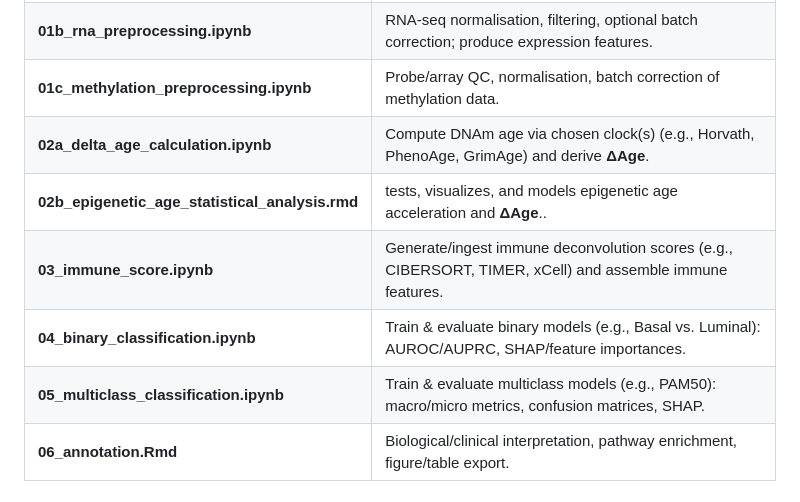
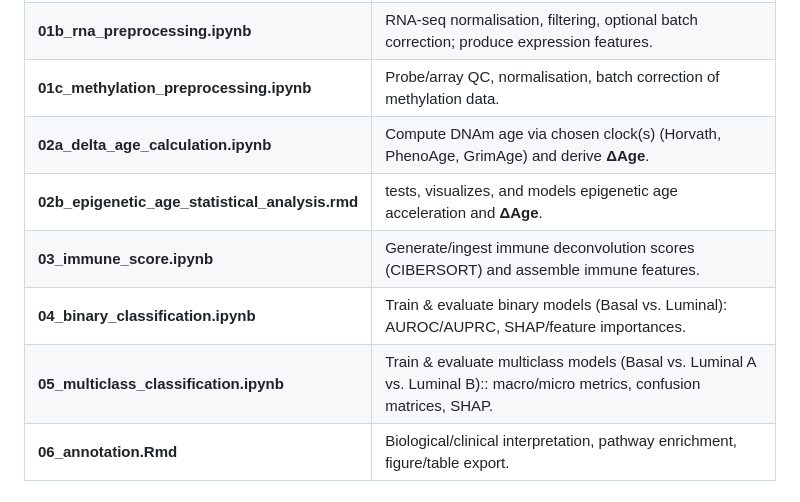
Before and after one commit to a-nadeem9/brca-epigenetic-age-acceleration-immune-multiomics-classifier, a Markdown page: README.md, the part around one of its changes. Rendered like a GitHub page.

```diff
--- a/README.md
+++ b/README.md
@@ -63,11 +63,11 @@ brca-epigenetic-age-acceleration-immune-multiomics-classifier
 | **01a_data_preprocessing.ipynb** | Load/clean clinical & sample metadata, harmonise IDs, basic QC. |
 | **01b_rna_preprocessing.ipynb** | RNA‑seq normalisation, filtering, optional batch correction; produce expression features. |
 | **01c_methylation_preprocessing.ipynb** | Probe/array QC, normalisation, batch correction of methylation data. |
-| **02a_delta_age_calculation.ipynb** | Compute DNAm age via chosen clock(s) (e.g., Horvath, PhenoAge, GrimAge) and derive **ΔAge**. |
-| **02b_epigenetic_age_statistical_analysis.rmd** | tests, visualizes, and models epigenetic age acceleration and **ΔAge**.. |
-| **03_immune_score.ipynb** | Generate/ingest immune deconvolution scores (e.g., CIBERSORT, TIMER, xCell) and assemble immune features. |
-| **04_binary_classification.ipynb** | Train & evaluate binary models (e.g., Basal vs. Luminal): AUROC/AUPRC, SHAP/feature importances. |
-| **05_multiclass_classification.ipynb** | Train & evaluate multiclass models (e.g., PAM50): macro/micro metrics, confusion matrices, SHAP. |
+| **02a_delta_age_calculation.ipynb** | Compute DNAm age via chosen clock(s) (Horvath, PhenoAge, GrimAge) and derive **ΔAge**. |
+| **02b_epigenetic_age_statistical_analysis.rmd** | tests, visualizes, and models epigenetic age acceleration and **ΔAge**. |
+| **03_immune_score.ipynb** | Generate/ingest immune deconvolution scores (CIBERSORT) and assemble immune features. |
+| **04_binary_classification.ipynb** | Train & evaluate binary models (Basal vs. Luminal): AUROC/AUPRC, SHAP/feature importances. |
+| **05_multiclass_classification.ipynb** | Train & evaluate multiclass models (Basal vs. Luminal A vs. Luminal B):: macro/micro metrics, confusion matrices, SHAP. |
 | **06_annotation.Rmd** | Biological/clinical interpretation, pathway enrichment, figure/table export. |
 
 
```
Also changed, not shown: other parts of README.md (+1 -1 lines).
